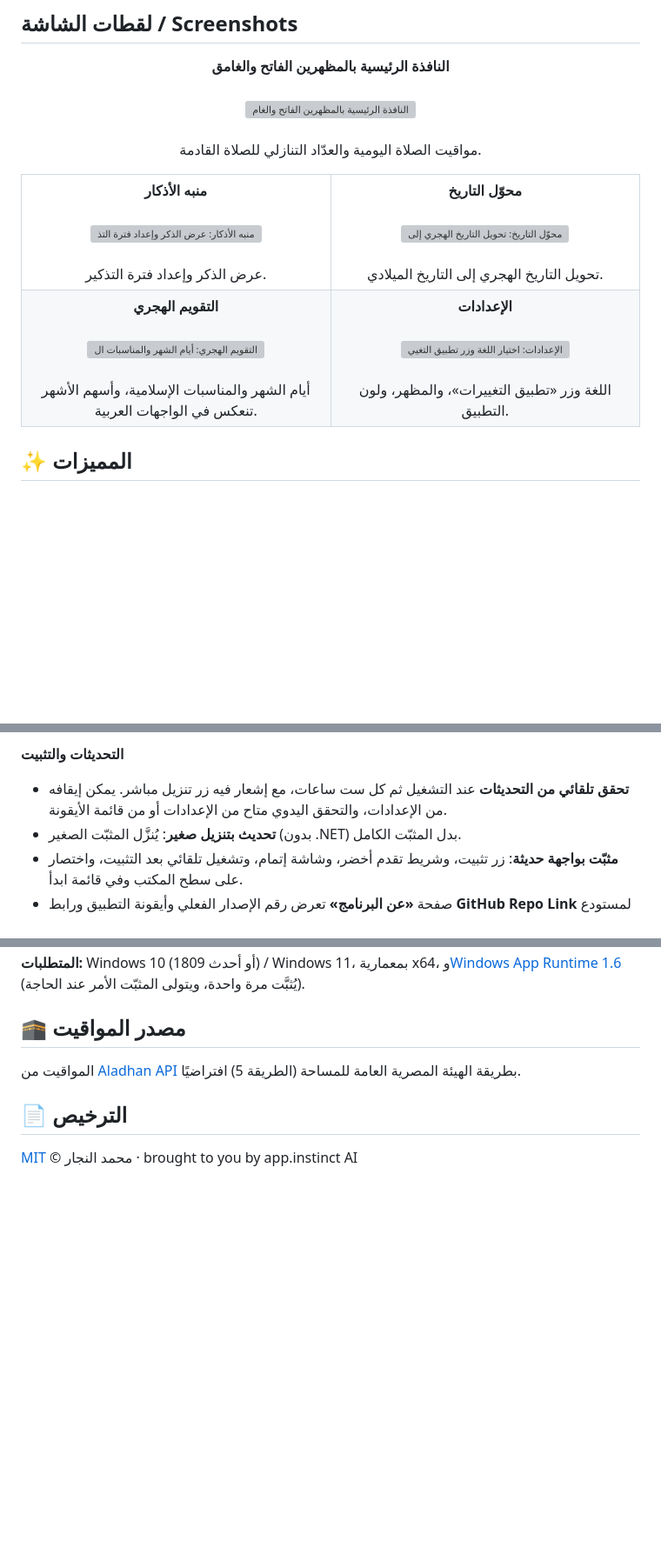
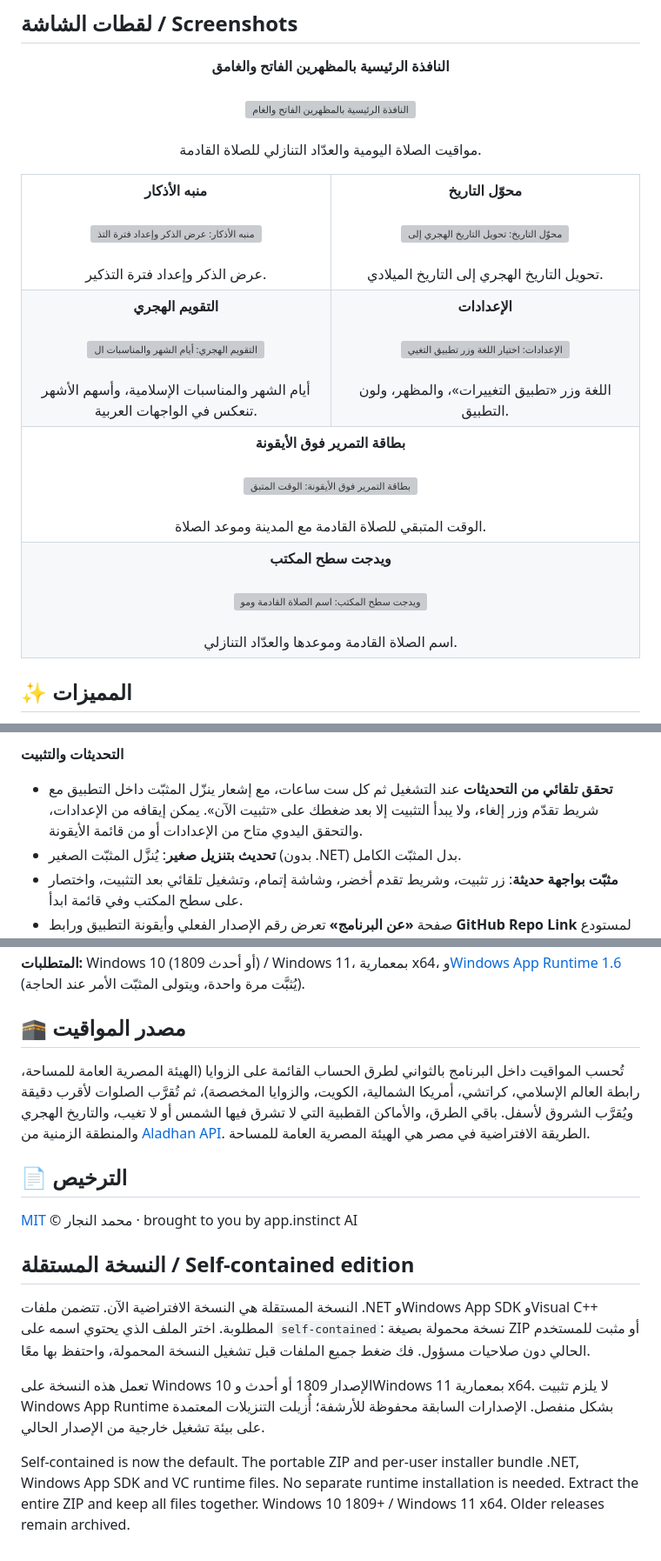
Before and after one commit to Star-Dust-0/fluent-prayer-times, a Markdown page: README.md, 3 parts joined by grey strips. Shown at 87% size. GitHub-like rendering; blank space fills up the shorter version; grey boxes are pictures that could not be loaded.

Commit message:
Recover recorded original README updates through October 23

```diff
--- a/README.md
+++ b/README.md
@@ -40,4 +40,18 @@
 اللغة وزر «تطبيق التغييرات»، والمظهر، ولون التطبيق.
+</td>
+</tr>
+<tr>
+<td colspan="2" align="center" dir="rtl">
+<strong>بطاقة التمرير فوق الأيقونة</strong><br><br>
+<img src="docs/screenshots/6-tray-hover.jpg" alt="بطاقة التمرير فوق الأيقونة: الوقت المتبقي للصلاة القادمة مع المدينة وموعد الصلاة." width="540"><br><br>
+الوقت المتبقي للصلاة القادمة مع المدينة وموعد الصلاة.
+</td>
+</tr>
+<tr>
+<td colspan="2" align="center" dir="rtl">
+<strong>ويدجت سطح المكتب</strong><br><br>
+<img src="docs/screenshots/7-desktop-widget.jpg" alt="ويدجت سطح المكتب: اسم الصلاة القادمة وموعدها والعدّاد التنازلي." width="230"><br><br>
+اسم الصلاة القادمة وموعدها والعدّاد التنازلي.
 </td>
 </tr>
 </table>
@@ -73,7 +87,7 @@
 - تشغيل مع Windows، ويعمل دون اتصال بعد أول تحميل للمواقيت.
 
 **التحديثات والتثبيت**
-- **تحقق تلقائي من التحديثات** عند التشغيل ثم كل ست ساعات، مع إشعار فيه زر تنزيل مباشر. يمكن إيقافه من الإعدادات، والتحقق اليدوي متاح من الإعدادات أو من قائمة الأيقونة.
+- **تحقق تلقائي من التحديثات** عند التشغيل ثم كل ست ساعات، مع إشعار ينزّل المثبّت داخل التطبيق مع شريط تقدّم وزر إلغاء، ولا يبدأ التثبيت إلا بعد ضغطك على «تثبيت الآن». يمكن إيقافه من الإعدادات، والتحقق اليدوي متاح من الإعدادات أو من قائمة الأيقونة.
 - **تحديث بتنزيل صغير**: يُنزَّل المثبّت الصغير (بدون .NET) بدل المثبّت الكامل.
 - **مثبّت بواجهة حديثة**: زر تثبيت، وشريط تقدم أخضر، وشاشة إتمام، وتشغيل تلقائي بعد التثبيت، واختصار على سطح المكتب وفي قائمة ابدأ.
 - صفحة **«عن البرنامج»** تعرض رقم الإصدار الفعلي وأيقونة التطبيق ورابط **GitHub Repo Link** لمستودع المشروع.
@@ -87,7 +101,16 @@
 **المتطلبات:** Windows 10 (1809 أو أحدث) / Windows 11، بمعمارية x64، و[Windows App Runtime 1.6](https://aka.ms/windowsappsdk/1.6/latest/windowsappruntimeinstall-x64.exe) (يُثبَّت مرة واحدة، ويتولى المثبّت الأمر عند الحاجة).
 
 ## 🕋 مصدر المواقيت
-المواقيت من [Aladhan API](https://aladhan.com/prayer-times-api) بطريقة الهيئة المصرية العامة للمساحة (الطريقة 5) افتراضيًا.
+تُحسب المواقيت داخل البرنامج بالثواني لطرق الحساب القائمة على الزوايا (الهيئة المصرية العامة للمساحة، رابطة العالم الإسلامي، كراتشي، أمريكا الشمالية، الكويت، والزوايا المخصصة)، ثم تُقرَّب الصلوات لأقرب دقيقة ويُقرَّب الشروق لأسفل. باقي الطرق، والأماكن القطبية التي لا تشرق فيها الشمس أو لا تغيب، والتاريخ الهجري والمنطقة الزمنية من [Aladhan API](https://aladhan.com/prayer-times-api). الطريقة الافتراضية في مصر هي الهيئة المصرية العامة للمساحة.
 
 ## 📄 الترخيص
 [MIT](LICENSE) © محمد النجار · brought to you by app.instinct AI
+
+
+## النسخة المستقلة / Self-contained edition
+
+النسخة المستقلة هي النسخة الافتراضية الآن. تتضمن ملفات .NET وWindows App SDK وVisual C++ المطلوبة. اختر الملف الذي يحتوي اسمه على `self-contained`: نسخة محمولة بصيغة ZIP أو مثبت للمستخدم الحالي دون صلاحيات مسؤول. فك ضغط جميع الملفات قبل تشغيل النسخة المحمولة، واحتفظ بها معًا.
+
+تعمل هذه النسخة على Windows 10 الإصدار 1809 أو أحدث وWindows 11 بمعمارية x64. لا يلزم تثبيت Windows App Runtime بشكل منفصل. الإصدارات السابقة محفوظة للأرشفة؛ أُزيلت التنزيلات المعتمدة على بيئة تشغيل خارجية من الإصدار الحالي.
+
+Self-contained is now the default. The portable ZIP and per-user installer bundle .NET, Windows App SDK and VC runtime files. No separate runtime installation is needed. Extract the entire ZIP and keep all files together. Windows 10 1809+ / Windows 11 x64. Older releases remain archived.
```
Also changed, not shown: other parts of README.md (+4 -4 lines), README.en.md (+20 -6 lines).
